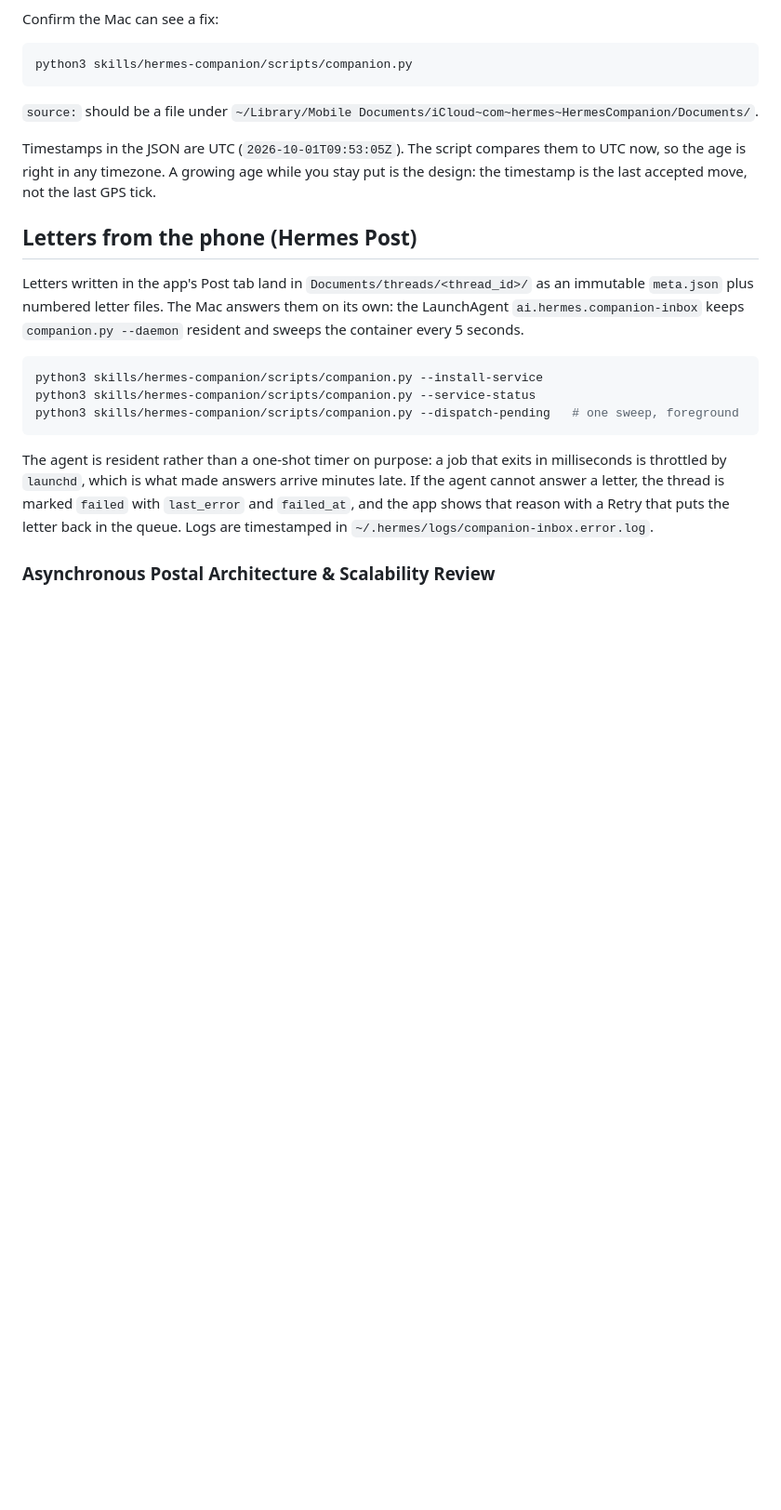
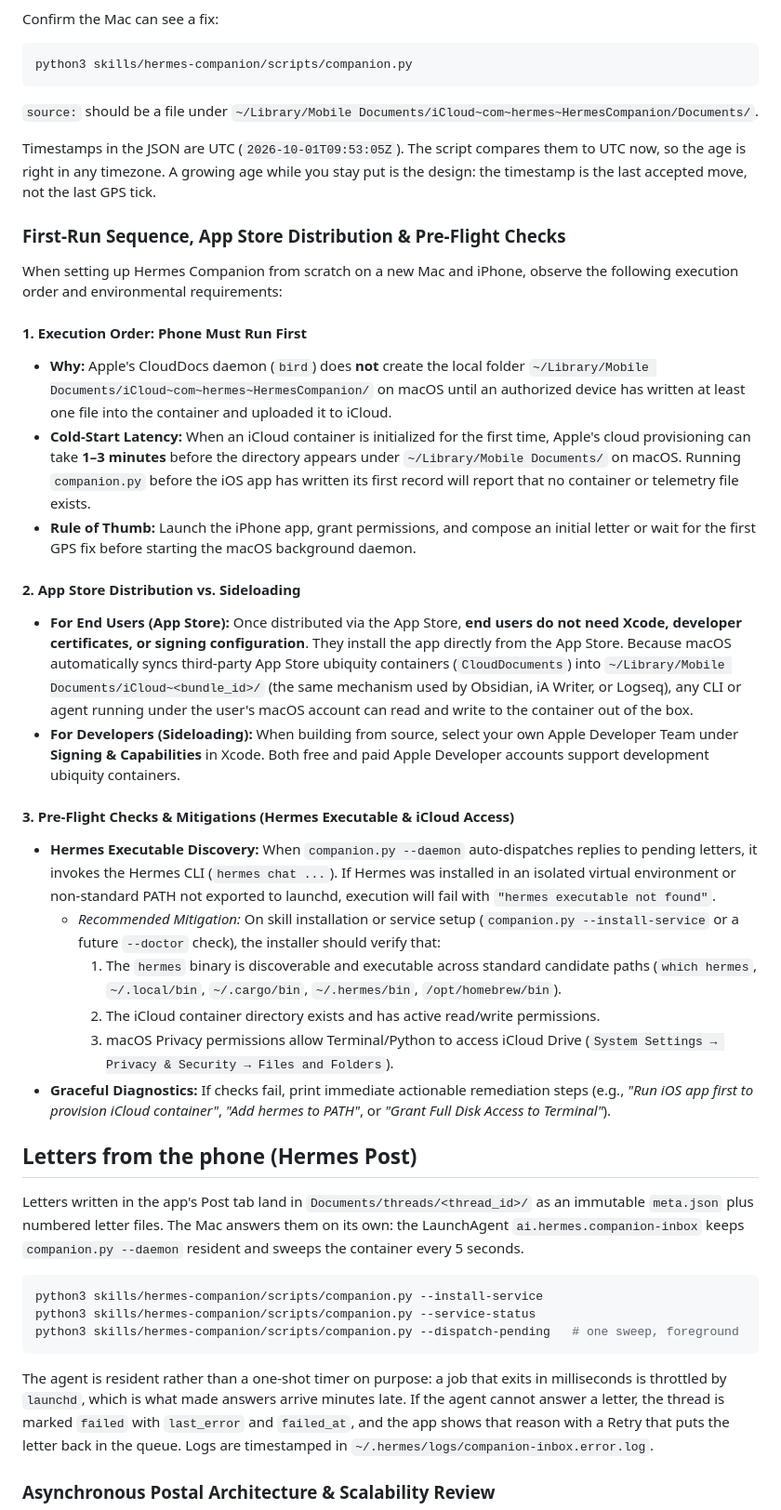
Before and after one commit to danielmain/hermes-companion, a Markdown page: README.md, the part around the change. Shown at 93% size. GitHub-like rendering; blank space fills up the shorter version.

Commit message:
docs: add first-run execution sequence, App Store distribution, and pre-flight checks

```diff
--- a/README.md
+++ b/README.md
@@ -132,6 +132,27 @@ python3 skills/hermes-companion/scripts/companion.py
 
 Timestamps in the JSON are UTC (`2026-10-01T09:53:05Z`). The script compares them to UTC now, so the age is right in any timezone. A growing age while you stay put is the design: the timestamp is the last accepted move, not the last GPS tick.
 
+### First-Run Sequence, App Store Distribution & Pre-Flight Checks
+
+When setting up Hermes Companion from scratch on a new Mac and iPhone, observe the following execution order and environmental requirements:
+
+#### 1. Execution Order: Phone Must Run First
+- **Why:** Apple's CloudDocs daemon (`bird`) does **not** create the local folder `~/Library/Mobile Documents/iCloud~com~hermes~HermesCompanion/` on macOS until an authorized device has written at least one file into the container and uploaded it to iCloud.
+- **Cold-Start Latency:** When an iCloud container is initialized for the first time, Apple's cloud provisioning can take **1–3 minutes** before the directory appears under `~/Library/Mobile Documents/` on macOS. Running `companion.py` before the iOS app has written its first record will report that no container or telemetry file exists.
+- **Rule of Thumb:** Launch the iPhone app, grant permissions, and compose an initial letter or wait for the first GPS fix before starting the macOS background daemon.
+
+#### 2. App Store Distribution vs. Sideloading
+- **For End Users (App Store):** Once distributed via the App Store, **end users do not need Xcode, developer certificates, or signing configuration**. They install the app directly from the App Store. Because macOS automatically syncs third-party App Store ubiquity containers (`CloudDocuments`) into `~/Library/Mobile Documents/iCloud~<bundle_id>/` (the same mechanism used by Obsidian, iA Writer, or Logseq), any CLI or agent running under the user's macOS account can read and write to the container out of the box.
+- **For Developers (Sideloading):** When building from source, select your own Apple Developer Team under **Signing & Capabilities** in Xcode. Both free and paid Apple Developer accounts support development ubiquity containers.
+
+#### 3. Pre-Flight Checks & Mitigations (Hermes Executable & iCloud Access)
+- **Hermes Executable Discovery:** When `companion.py --daemon` auto-dispatches replies to pending letters, it invokes the Hermes CLI (`hermes chat ...`). If Hermes was installed in an isolated virtual environment or non-standard PATH not exported to launchd, execution will fail with `"hermes executable not found"`.
+  - *Recommended Mitigation:* On skill installation or service setup (`companion.py --install-service` or a future `--doctor` check), the installer should verify that:
+    1. The `hermes` binary is discoverable and executable across standard candidate paths (`which hermes`, `~/.local/bin`, `~/.cargo/bin`, `~/.hermes/bin`, `/opt/homebrew/bin`).
+    2. The iCloud container directory exists and has active read/write permissions.
+    3. macOS Privacy permissions allow Terminal/Python to access iCloud Drive (`System Settings → Privacy & Security → Files and Folders`).
+- **Graceful Diagnostics:** If checks fail, print immediate actionable remediation steps (e.g., *"Run iOS app first to provision iCloud container"*, *"Add hermes to PATH"*, or *"Grant Full Disk Access to Terminal"*).
+
 ## Letters from the phone (Hermes Post)
 
 Letters written in the app's Post tab land in `Documents/threads/<thread_id>/` as an immutable `meta.json` plus numbered letter files. The Mac answers them on its own: the LaunchAgent `ai.hermes.companion-inbox` keeps `companion.py --daemon` resident and sweeps the container every 5 seconds.
```
